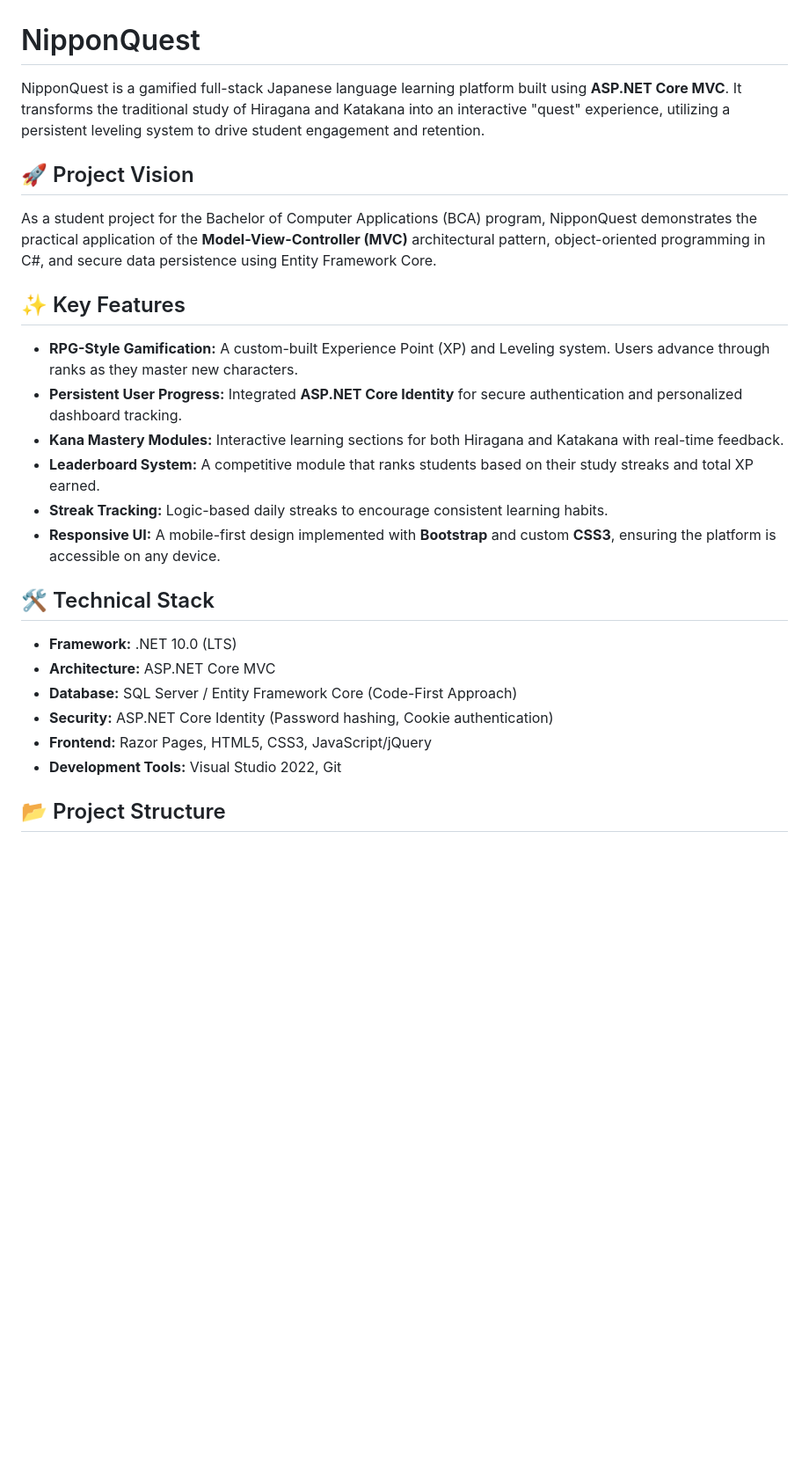
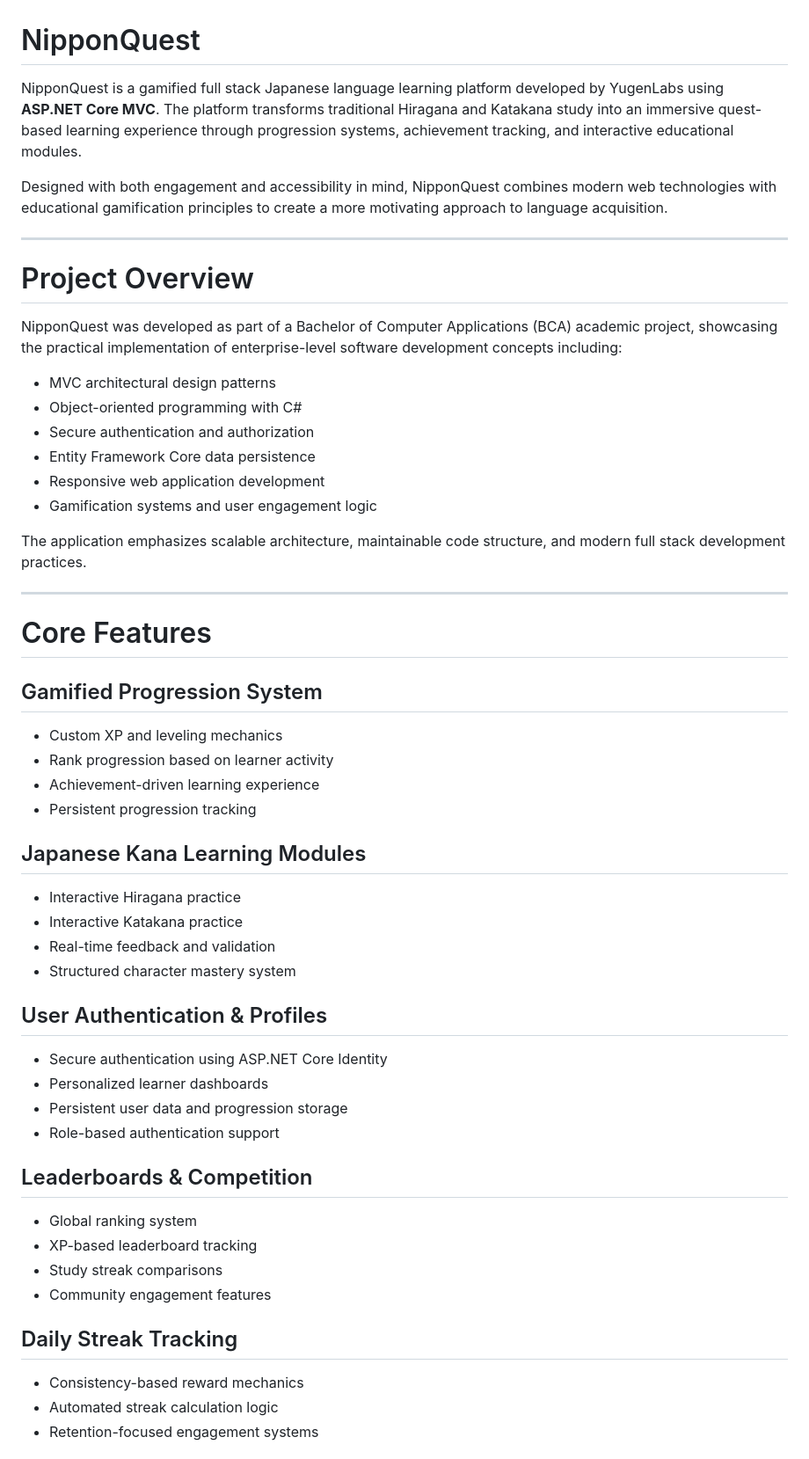
Before and after one commit to marclourens19/NipponQuest, a Markdown page: README.md, the part around one of its changes. Shown at 88% size. Rendered like a GitHub page; blank space fills up the shorter version.

```diff
--- a/README.md
+++ b/README.md
@@ -1,26 +1,54 @@
 # NipponQuest
 
-NipponQuest is a gamified full-stack Japanese language learning platform built using **ASP.NET Core MVC**. It transforms the traditional study of Hiragana and Katakana into an interactive "quest" experience, utilizing a persistent leveling system to drive student engagement and retention.
+NipponQuest is a gamified full stack Japanese language learning platform developed by YugenLabs using **ASP.NET Core MVC**. The platform transforms traditional Hiragana and Katakana study into an immersive quest-based learning experience through progression systems, achievement tracking, and interactive educational modules.
 
-## 🚀 Project Vision
-As a student project for the Bachelor of Computer Applications (BCA) program, NipponQuest demonstrates the practical application of the **Model-View-Controller (MVC)** architectural pattern, object-oriented programming in C#, and secure data persistence using Entity Framework Core.
+Designed with both engagement and accessibility in mind, NipponQuest combines modern web technologies with educational gamification principles to create a more motivating approach to language acquisition.
 
-## ✨ Key Features
+---
 
-* **RPG-Style Gamification:** A custom-built Experience Point (XP) and Leveling system. Users advance through ranks as they master new characters.
-* **Persistent User Progress:** Integrated **ASP.NET Core Identity** for secure authentication and personalized dashboard tracking.
-* **Kana Mastery Modules:** Interactive learning sections for both Hiragana and Katakana with real-time feedback.
-* **Leaderboard System:** A competitive module that ranks students based on their study streaks and total XP earned.
-* **Streak Tracking:** Logic-based daily streaks to encourage consistent learning habits.
-* **Responsive UI:** A mobile-first design implemented with **Bootstrap** and custom **CSS3**, ensuring the platform is accessible on any device.
+# Project Overview
 
-## 🛠️ Technical Stack
+NipponQuest was developed as part of a Bachelor of Computer Applications (BCA) academic project, showcasing the practical implementation of enterprise-level software development concepts including:
 
-* **Framework:** .NET 10.0 (LTS)
-* **Architecture:** ASP.NET Core MVC
-* **Database:** SQL Server / Entity Framework Core (Code-First Approach)
-* **Security:** ASP.NET Core Identity (Password hashing, Cookie authentication)
-* **Frontend:** Razor Pages, HTML5, CSS3, JavaScript/jQuery
-* **Development Tools:** Visual Studio 2022, Git
+- MVC architectural design patterns
+- Object-oriented programming with C#
+- Secure authentication and authorization
+- Entity Framework Core data persistence
+- Responsive web application development
+- Gamification systems and user engagement logic
 
-## 📂 Project Structure
+The application emphasizes scalable architecture, maintainable code structure, and modern full stack development practices.
+
+---
+
+# Core Features
+
+## Gamified Progression System
+- Custom XP and leveling mechanics
+- Rank progression based on learner activity
+- Achievement-driven learning experience
+- Persistent progression tracking
+
+## Japanese Kana Learning Modules
+- Interactive Hiragana practice
+- Interactive Katakana practice
+- Real-time feedback and validation
+- Structured character mastery system
+
+## User Authentication & Profiles
+- Secure authentication using ASP.NET Core Identity
+- Personalized learner dashboards
+- Persistent user data and progression storage
+- Role-based authentication support
+
+## Leaderboards & Competition
+- Global ranking system
+- XP-based leaderboard tracking
+- Study streak comparisons
+- Community engagement features
+
+## Daily Streak Tracking
+- Consistency-based reward mechanics
+- Automated streak calculation logic
+- Retention-focused engagement systems
+
```
Also changed, not shown: other parts of README.md (+123 -62 lines).
